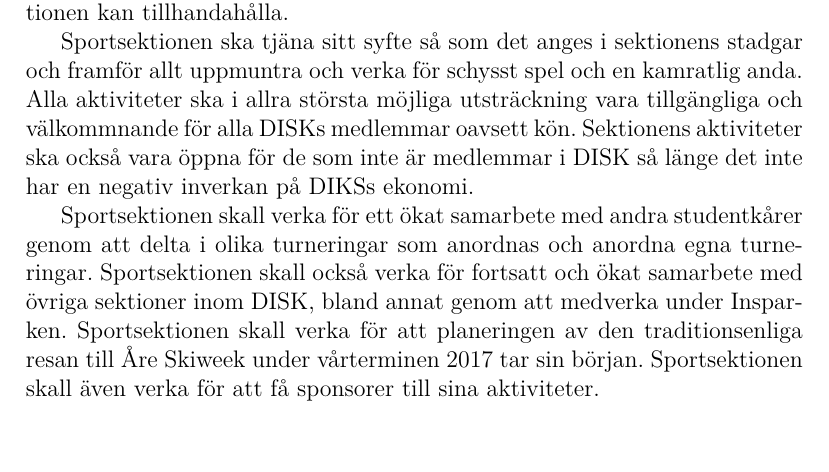
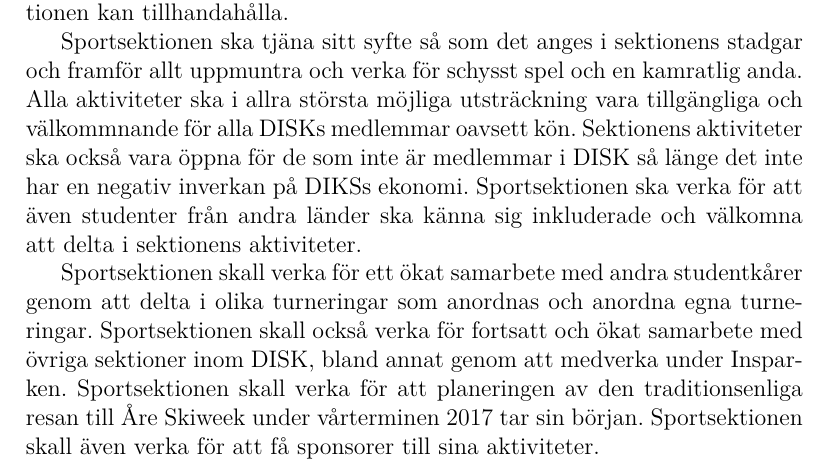
Before and after one commit to Sportsektionen/Sportsektionen, a LaTeX document (Activity plans/2016/draft.tex): part of page 2 of 2, cut so that both start at the same text, the shorter picture padded with empty space. Compiled offline with pdfLaTeX.

Commit message:
Updated the draft for activity plan. Now mentioning foreign students as well as was intended (but forgotten).

```diff
--- a/Activity plans/2016/draft.tex
+++ b/Activity plans/2016/draft.tex
@@ -29,7 +29,7 @@
 	Under verksamhetsåret 2016 skall Sportsektionen verka för att främja studenthälsan för DISKs medlemmar genom återkommande evenemang, främst i form av sportaktiviteter.
 	Sportsektionen skall verka för att ge DISKs medlemmar möjligheten att regelbundet spela badminton, innebandy, basket och fotboll i den utsträckning som DISKs medlemmar efterfrågar och som sektionen kan tillhandahålla.
 
-	Sportsektionen ska tjäna sitt syfte så som det anges i sektionens stadgar och framför allt uppmuntra och verka för schysst spel och en kamratlig anda. Alla aktiviteter ska i allra största möjliga utsträckning vara tillgängliga och välkommnande för alla DISKs medlemmar oavsett kön. Sektionens aktiviteter ska också vara öppna för de som inte är medlemmar i DISK så länge det inte har en negativ inverkan på DIKSs ekonomi.
+	Sportsektionen ska tjäna sitt syfte så som det anges i sektionens stadgar och framför allt uppmuntra och verka för schysst spel och en kamratlig anda. Alla aktiviteter ska i allra största möjliga utsträckning vara tillgängliga och välkommnande för alla DISKs medlemmar oavsett kön. Sektionens aktiviteter ska också vara öppna för de som inte är medlemmar i DISK så länge det inte har en negativ inverkan på DIKSs ekonomi. Sportsektionen ska verka för att även studenter från andra länder ska känna sig inkluderade och välkomna att delta i sektionens aktiviteter.
 
 	Sportsektionen skall verka för ett ökat samarbete med andra studentkårer genom att delta i olika turneringar som anordnas och anordna egna turneringar. Sportsektionen skall också verka för fortsatt och ökat samarbete med övriga sektioner inom DISK, bland annat genom att medverka under Insparken. Sportsektionen skall verka för att planeringen av den traditionsenliga  resan till Åre Skiweek under vårterminen 2017 tar sin början. Sportsektionen skall även verka för att få sponsorer till sina aktiviteter.
 \end{document}
```
